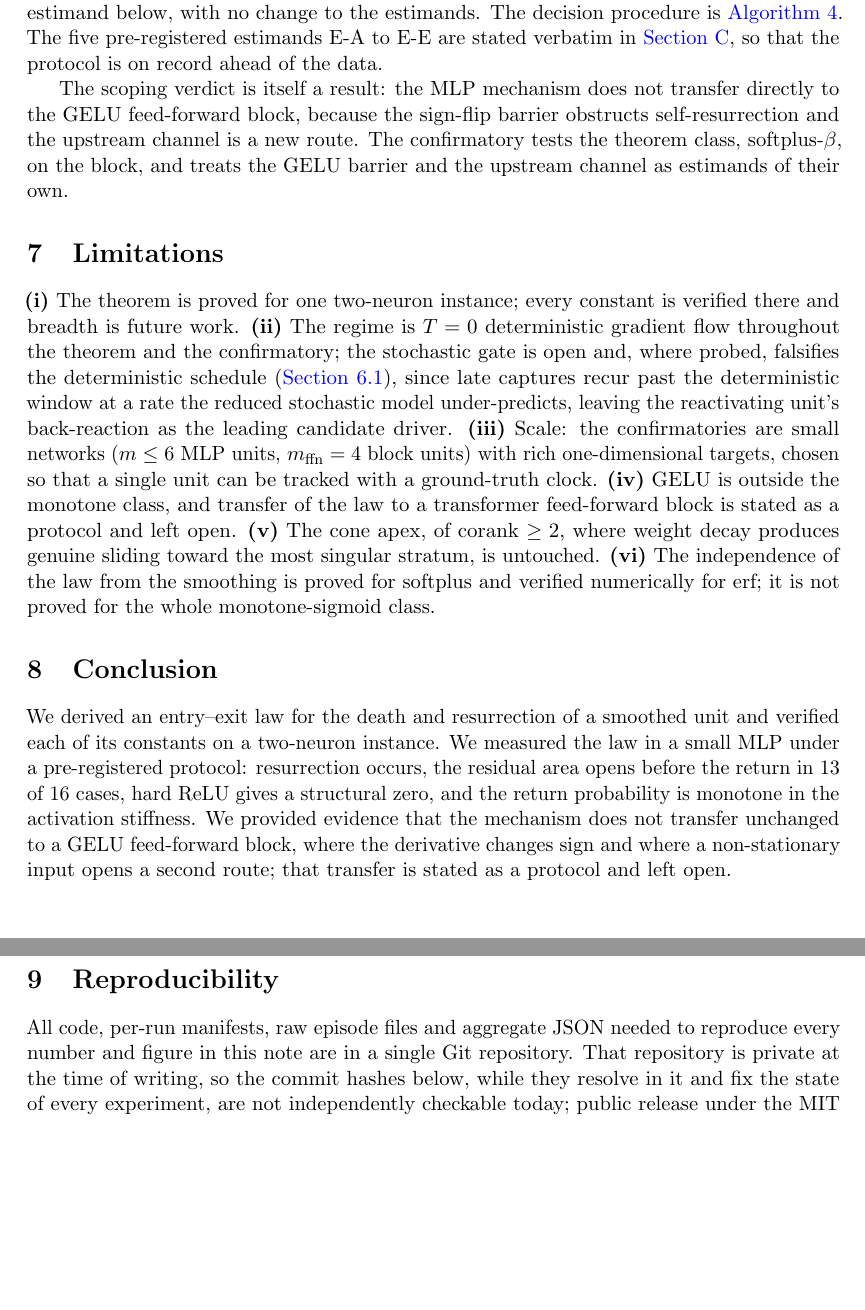
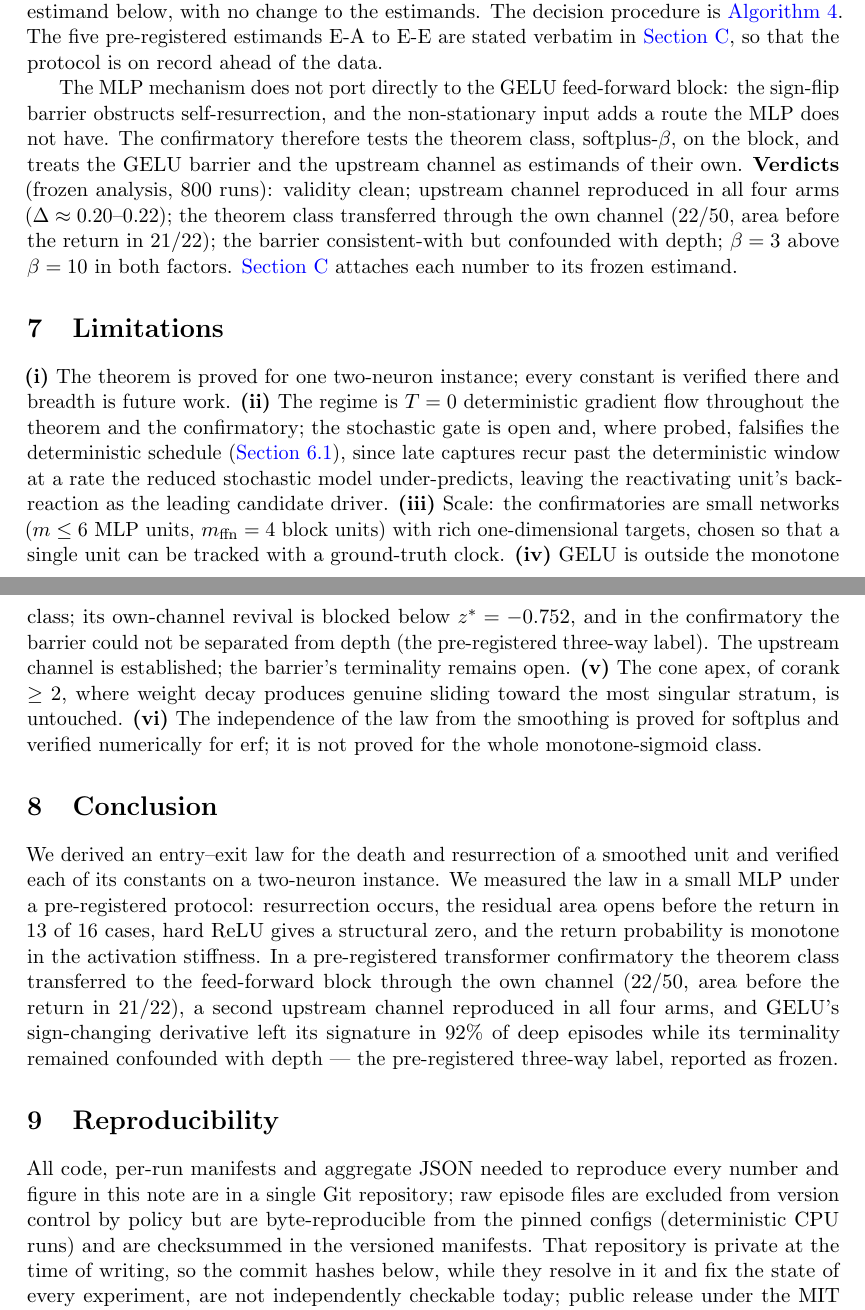
Before and after one commit to leonardocaloi/neural-network-entry-exit-law, a LaTeX paper (06-notas/paper/paper-v2.tex): two parts of pages 17 and 18 of 32 before the commit and two parts of pages 17 and 18 of 33 after it, joined at a grey line, cut so that both start at the same text, the shorter picture padded with empty space. Compiled offline with pdfLaTeX.

Commit message:
PAPER: lista mínima do 12º parecer aplicada — abstract/limitações/conclusão reconciliados com TRANSFERRED (a contradição central), macro 'Result: Result:' consertada, vereditos no corpo da §6.5 (protocolo separado de resultado), rótulo três-vias no ENSURE do Alg.4, manifests versionados, Data-availability honesto (raw regenerável+checksummed), caveat δ_h no E-B, C17 32pp/3tab, larguras {0.72,0.88}, caminhos Executable com quebra (url), frases-assinatura G4 removidas
Co-Authored-By: Claude Fable 5 <noreply@anthropic.com>

```diff
--- a/06-notas/paper/paper-v2.tex
+++ b/06-notas/paper/paper-v2.tex
@@ -8,6 +8,7 @@
 \usepackage{amsmath,amssymb,amsthm}
 \usepackage[text={6in,8in},centering]{geometry}   % F22: limite SIADS
 \usepackage{graphicx}
+\usepackage{url}
 \usepackage{booktabs}
 \usepackage{microtype}
 \usepackage{aliascnt}
@@ -927,11 +931,16 @@ with $H=2\cdot10^{5}$ and $T=0$. The grid completed with $800/800$ runs (manifes
 verbatim in \cref{app:estimands}, so that the protocol is on record ahead of the
 data.
 
-The scoping verdict is itself a result: the MLP mechanism does not transfer
-directly to the GELU feed-forward block, because the sign-flip barrier obstructs
-self-resurrection and the upstream channel is a new route. The confirmatory tests
-the theorem class, softplus-$\beta$, on the block, and treats the GELU barrier
-and the upstream channel as estimands of their own.
+The MLP mechanism does not port directly to the GELU feed-forward block: the
+sign-flip barrier obstructs self-resurrection, and the non-stationary input
+adds a route the MLP does not have. The confirmatory therefore tests the
+theorem class, softplus-$\beta$, on the block, and treats the GELU barrier and
+the upstream channel as estimands of their own. \textbf{Verdicts} (frozen
+analysis, $800$ runs): validity clean; upstream channel reproduced in all four
+arms ($\Delta\approx0.20$--$0.22$); the theorem class transferred through the
+own channel ($22/50$, area before the return in $21/22$); the barrier
+consistent-with but confounded with depth; $\beta=3$ above $\beta=10$ in both
+factors. \Cref{app:estimands} attaches each number to its frozen estimand.
 
 \section{Limitations}\label{sec:limits}
 
@@ -946,8 +955,10 @@ leading candidate driver.
 \textbf{(iii)} Scale: the confirmatories are small networks ($m\le6$ MLP units,
 $m_{\mathrm{ffn}}=4$ block units) with rich one-dimensional targets, chosen so
 that a single unit can be tracked with a ground-truth clock.
-\textbf{(iv)} GELU is outside the monotone class, and transfer of the law to a
-transformer feed-forward block is stated as a protocol and left open.
+\textbf{(iv)} GELU is outside the monotone class; its own-channel revival is
+blocked below $z^\ast=-0.752$, and in the confirmatory the barrier could not be
+separated from depth (the pre-registered three-way label). The upstream channel
+is established; the barrier's terminality remains open.
 \textbf{(v)} The cone apex, of corank $\ge2$, where weight decay produces genuine
 sliding toward the most singular stratum, is untouched.
 \textbf{(vi)} The independence of the law from the smoothing is proved for
@@ -960,15 +971,20 @@ We derived an entry--exit law for the death and resurrection of a smoothed unit
 and verified each of its constants on a two-neuron instance. We measured the law
 in a small MLP under a pre-registered protocol: resurrection occurs, the residual
 area opens before the return in 13 of 16 cases, hard ReLU gives a structural
-zero, and the return probability is monotone in the activation stiffness. We
-provided evidence that the mechanism does not transfer unchanged to a GELU
-feed-forward block, where the derivative changes sign and where a non-stationary
-input opens a second route; that transfer is stated as a protocol and left open.
+zero, and the return probability is monotone in the activation stiffness. In a pre-registered transformer confirmatory the theorem class transferred to
+the feed-forward block through the own channel ($22/50$, area before the return
+in $21/22$), a second upstream channel reproduced in all four arms, and GELU's
+sign-changing derivative left its signature in $92\%$ of deep episodes while its
+terminality remained confounded with depth --- the pre-registered three-way
+label, reported as frozen.
 
 \section{Reproducibility}\label{sec:repro}
 
-All code, per-run manifests, raw episode files and aggregate JSON needed to
-reproduce every number and figure in this note are in a single Git repository.
+All code, per-run manifests and aggregate JSON needed to reproduce every
+number and figure in this note are in a single Git repository; raw episode
+files are excluded from version control by policy but are byte-reproducible
+from the pinned configs (deterministic CPU runs) and are checksummed in the
+versioned manifests.
 That repository is private at the time of writing, so the commit hashes below,
 while they resolve in it and fix the state of every experiment, are not
 independently checkable today; public release under the MIT licence is a
```
Also changed, not shown: 06-notas/paper/paper-v2.pdf, 06-notas/paper/paper-v2.tex (54 more changed lines), 1 other file.
